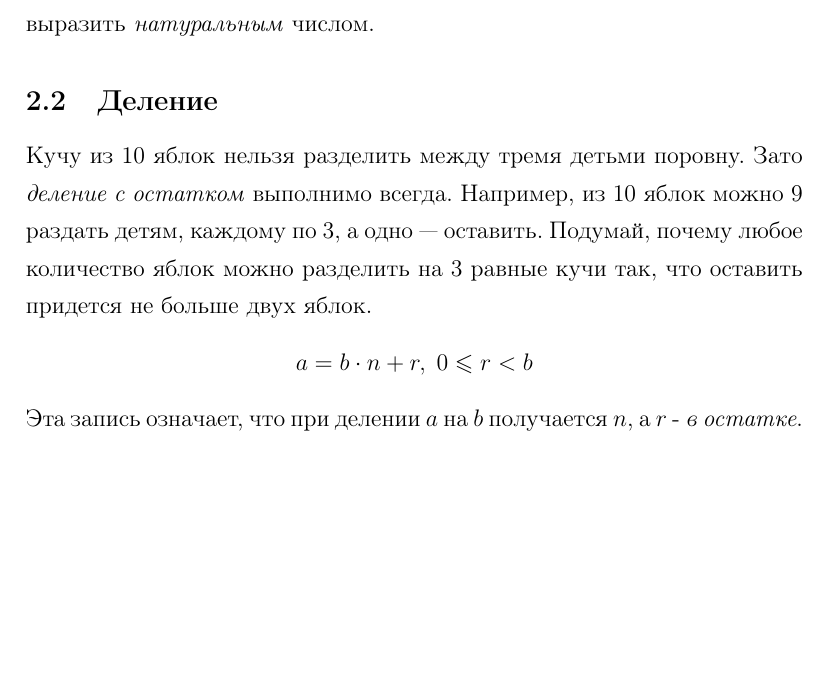
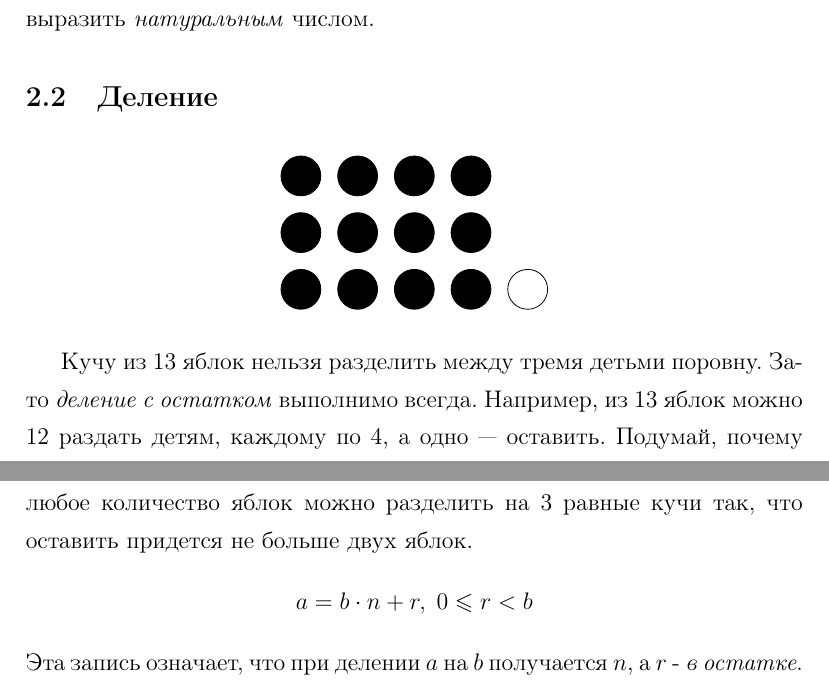
Before and after one commit to beliaevs/latex_docs, a LaTeX document (hello.tex): part of page 1 of 3 before the commit and two parts of pages 1 and 2 of 3 after it, the two joined at a grey line, cut so that both start at the same text, the shorter picture padded with empty space. Compiled offline with pdfLaTeX.

Commit message:
add figure of division with remainder

```diff
--- a/hello.tex
+++ b/hello.tex
@@ -4,6 +4,7 @@
 \usepackage[T2A]{fontenc}
 %% \usepackage[utf8]{inputenc}
 \usepackage[english,russian]{babel}
+\usepackage{tikz}
 \linespread{1.3}
 
 \begin{document}
@@ -28,10 +29,30 @@
     числом.
 
     \subsection{Деление}
-    Кучу из 10 яблок нельзя разделить между тремя детьми поровну.
+    \begin{figure}[h]
+        \centering
+    \begin{tikzpicture}
+        \filldraw[black] (0, 0) circle (10pt) ;
+        \filldraw[black] (1, 0) circle (10pt) ;
+        \filldraw[black] (2, 0) circle (10pt) ;
+        \filldraw[black] (3, 0) circle (10pt) ;
+        \draw[black] (4, 0) circle (10pt) ;
+        \filldraw[black] (0, 1) circle (10pt) ;
+        \filldraw[black] (1, 1) circle (10pt) ;
+        \filldraw[black] (2, 1) circle (10pt) ;
+        \filldraw[black] (3, 1) circle (10pt) ;
+        \filldraw[black] (0, 2) circle (10pt) ;
+        \filldraw[black] (1, 2) circle (10pt) ;
+        \filldraw[black] (2, 2) circle (10pt) ;
+        \filldraw[black] (3, 2) circle (10pt) ;
+    \end{tikzpicture}
+\end{figure}
+
+    Кучу из 13 яблок нельзя разделить между тремя детьми поровну.
     Зато \emph{деление с остатком} выполнимо всегда. Например,
-    из 10 яблок можно 9 раздать детям, каждому по 3, а
-    одно --- оставить. Подумай, почему любое количество яблок
+    из 13 яблок можно 12 раздать детям, каждому по 4, а
+    одно --- оставить.
+    Подумай, почему любое количество яблок
     можно разделить на 3 равные кучи так, что оставить придется не
     больше двух яблок.
     \[
```
